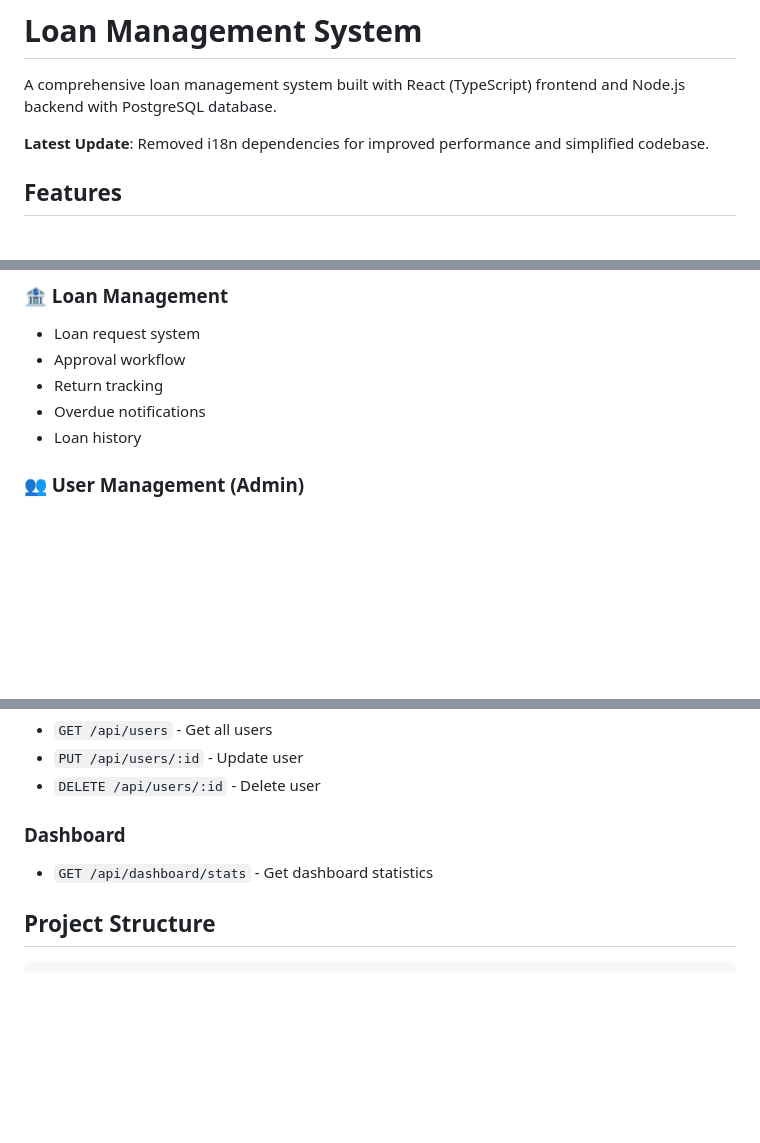
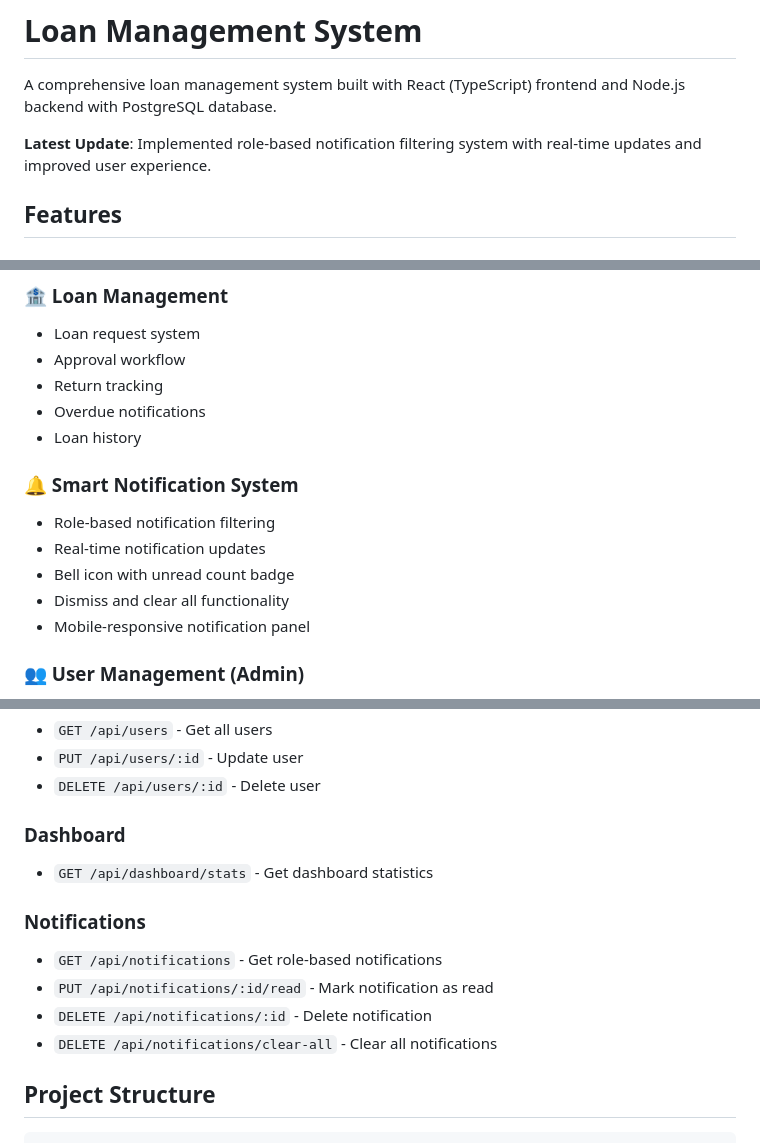
Before and after one commit to nug31/loan, a Markdown page: README.md, 3 parts joined by grey strips. GitHub-like rendering; blank space fills up the shorter version.

Commit message:
docs: Update README with smart notification system features

````diff
--- a/README.md
+++ b/README.md
@@ -2,7 +2,7 @@
 
 A comprehensive loan management system built with React (TypeScript) frontend and Node.js backend with PostgreSQL database.
 
-**Latest Update**: Removed i18n dependencies for improved performance and simplified codebase.
+**Latest Update**: Implemented role-based notification filtering system with real-time updates and improved user experience.
 
 ## Features
 
@@ -29,6 +29,13 @@ A comprehensive loan management system built with React (TypeScript) frontend an
 - Return tracking
 - Overdue notifications
 - Loan history
+
+### 🔔 Smart Notification System
+- Role-based notification filtering
+- Real-time notification updates
+- Bell icon with unread count badge
+- Dismiss and clear all functionality
+- Mobile-responsive notification panel
 
 ### 👥 User Management (Admin)
 - User registration approval
@@ -154,6 +161,12 @@ The system comes with pre-seeded users:
 ### Dashboard
 - `GET /api/dashboard/stats` - Get dashboard statistics
 
+### Notifications
+- `GET /api/notifications` - Get role-based notifications
+- `PUT /api/notifications/:id/read` - Mark notification as read
+- `DELETE /api/notifications/:id` - Delete notification
+- `DELETE /api/notifications/clear-all` - Clear all notifications
+
 ## Project Structure
 
 ```
````
